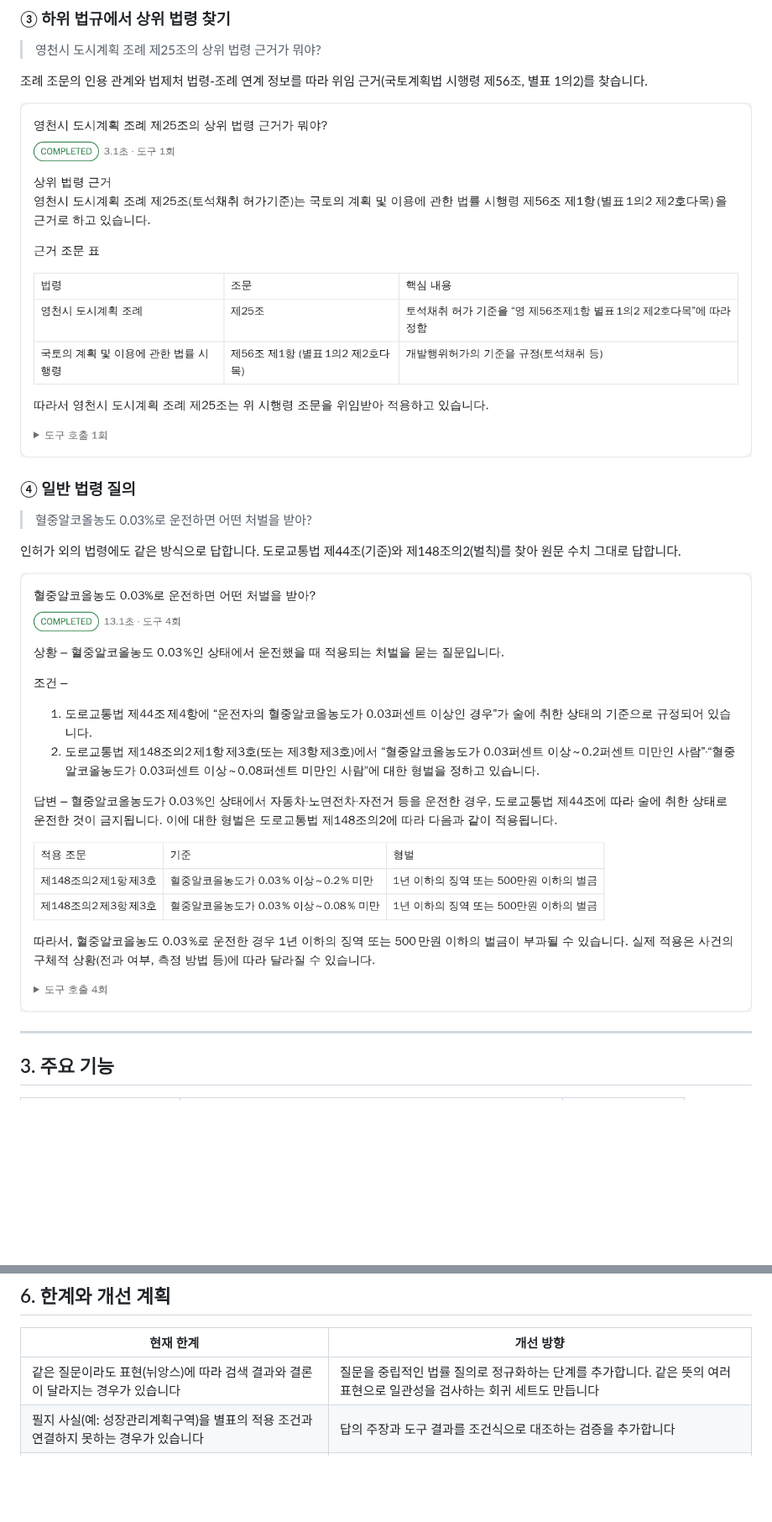
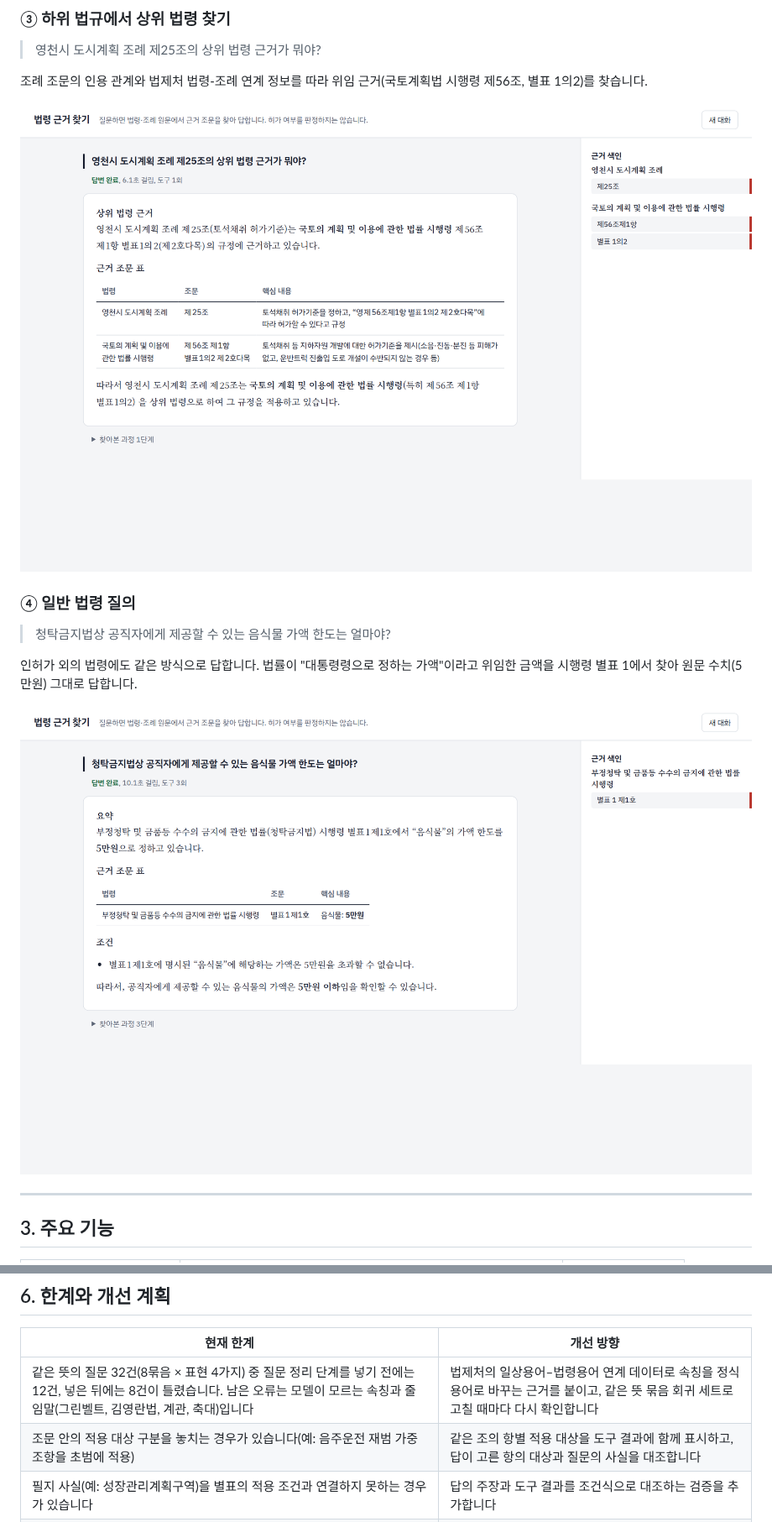
Before and after one commit to albbashong/law, a Markdown page: README.md, 2 parts joined by grey strips. Shown at 84% size. Drawn GitHub-style; pictures changed too: docs/images/04-upper.png, docs/images/05-life.png; blank space fills up the shorter version.

Commit message:
feat: 질문 정리 단계(법률 용어 중립 질문·사용자 짐작), 시험 화면 개편(근거 색인·찾아본 과정·대화 흐름), README 예시 갱신
같은 뜻 다른 말투 32건에서 오답 12 → 8. 남은 오류는 모델이 모르는 속칭·줄임말.

Co-Authored-By: Claude Opus 5.5 <noreply@anthropic.com>

```diff
--- a/README.md
+++ b/README.md
@@ -104,10 +109,10 @@
 
 ### ④ 일반 법령 질의
 
-> 혈중알코올농도 0.03%로 운전하면 어떤 처벌을 받아?
+> 청탁금지법상 공직자에게 제공할 수 있는 음식물 가액 한도는 얼마야?
 
 인허가 외의 법령에도 같은 방식으로 답합니다.
-도로교통법 제44조(기준)와 제148조의2(벌칙)를 찾아 원문 수치 그대로 답합니다.
+법률이 "대통령령으로 정하는 가액"이라고 위임한 금액을 시행령 별표 1에서 찾아 원문 수치(5만원) 그대로 답합니다.
 
 ![일반 법령 질의](docs/images/05-life.png)
 
@@ -261,7 +266,8 @@ curl -s localhost:7016/message:send -H 'Content-Type: application/json' -H 'A2A-
 
 | 현재 한계 | 개선 방향 |
 |---|---|
-| 같은 질문이라도 표현(뉘앙스)에 따라 검색 결과와 결론이 달라지는 경우가 있습니다 | 질문을 중립적인 법률 질의로 정규화하는 단계를 추가합니다. 같은 뜻의 여러 표현으로 일관성을 검사하는 회귀 세트도 만듭니다 |
+| 같은 뜻의 질문 32건(8묶음 × 표현 4가지) 중 질문 정리 단계를 넣기 전에는 12건, 넣은 뒤에는 8건이 틀렸습니다. 남은 오류는 모델이 모르는 속칭과 줄임말(그린벨트, 김영란법, 계관, 축대)입니다 | 법제처의 일상용어–법령용어 연계 데이터로 속칭을 정식 용어로 바꾸는 근거를 붙이고, 같은 뜻 묶음 회귀 세트로 고칠 때마다 다시 확인합니다 |
+| 조문 안의 적용 대상 구분을 놓치는 경우가 있습니다(예: 음주운전 재범 가중 조항을 초범에 적용) | 같은 조의 항별 적용 대상을 도구 결과에 함께 표시하고, 답이 고른 항의 대상과 질문의 사실을 대조합니다 |
 | 필지 사실(예: 성장관리계획구역)을 별표의 적용 조건과 연결하지 못하는 경우가 있습니다 | 답의 주장과 도구 결과를 조건식으로 대조하는 검증을 추가합니다 |
 | 조례 본문의 약칭("법", "영")이 가리키는 법령을 잘못 읽는 경우가 있습니다 | 인용 링크를 이용해 약칭을 정식 법령명으로 풀어서 제공합니다 |
 
```
Also changed, not shown: other parts of README.md (+9 -4 lines), docs/images/01-home.png, docs/images/02-parcel.png, docs/images/03-ratio.png, 6 other files.
